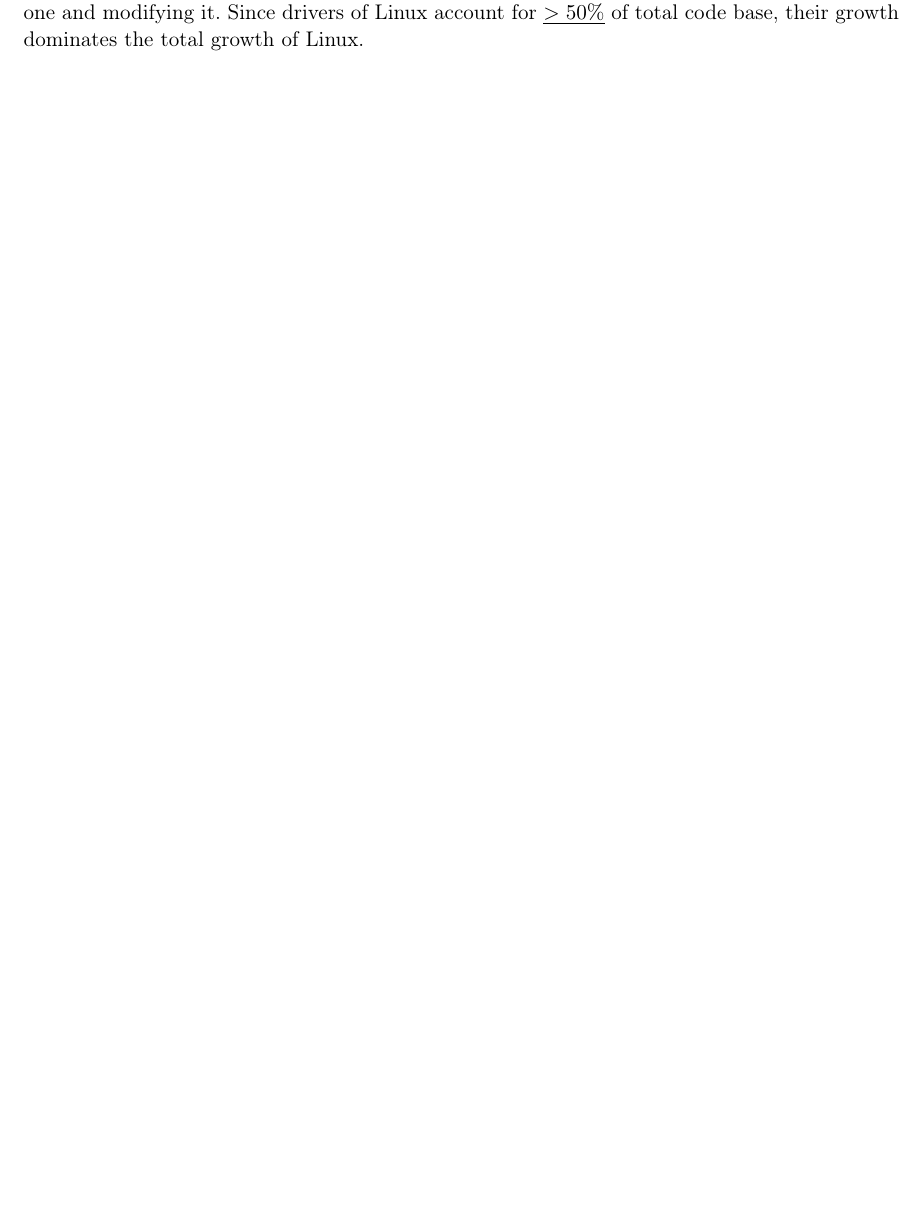
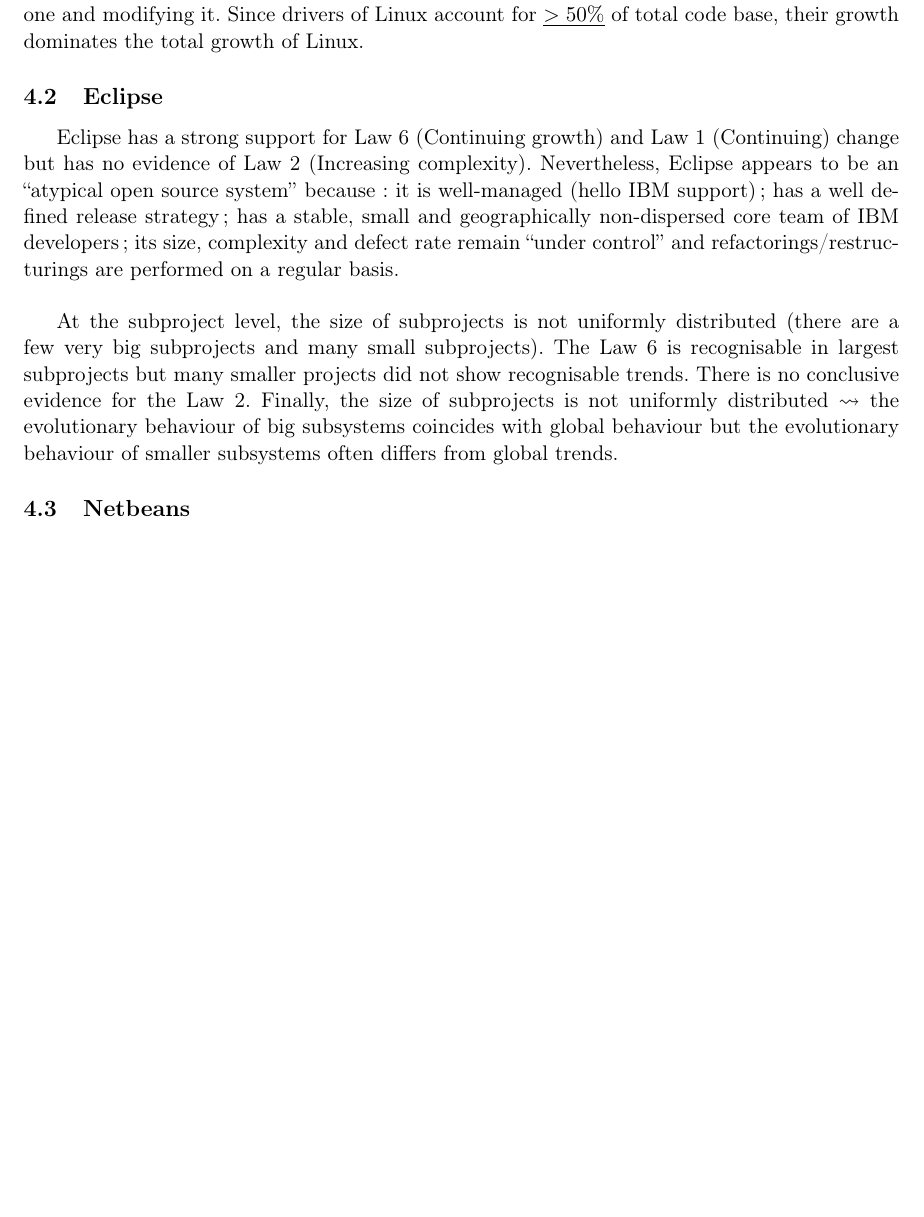
Before and after one commit to UMonsIT/Software-Evolution, a LaTeX CV (resumes/julien_delplanque/src/laws_of_software_evolution.tex): part of page 4 of 4, cut so that both start at the same text, the shorter picture padded with empty space. Compiled offline with pdfLaTeX.

Commit message:
Added Eclipse subsection.

```diff
--- a/resumes/julien_delplanque/src/laws_of_software_evolution.tex
+++ b/resumes/julien_delplanque/src/laws_of_software_evolution.tex
@@ -144,4 +144,23 @@
 Since drivers of Linux account for \underline{$>50\%$} of total code base,
 their growth dominates the total growth of Linux.
 
+\subsection{Eclipse}
+Eclipse has a strong support for Law 6 (Continuing growth) and Law 1
+(Continuing) change but has no evidence of Law 2 (Increasing complexity).
+Nevertheless, Eclipse appears to be an ``atypical open source system'' because:
+it is well-managed (hello IBM support); has a well defined release strategy;
+has a stable, small and geographically non-dispersed core team of IBM
+developers; its size, complexity and defect rate remain ``under control'' and
+refactorings/restructurings are performed on a regular basis.\\
+
+At the subproject level, the size of subprojects is not uniformly distributed
+(there are a few very big subprojects and many small subprojects). The Law 6
+is recognisable in largest subprojects but many smaller projects did not show
+recognisable trends. There is no conclusive evidence for the Law 2. Finally,
+the size of subprojects is not uniformly distributed $\leadsto$ the evolutionary
+behaviour of big subsystems coincides with global behaviour but the evolutionary
+behaviour of smaller subsystems often differs from global trends.
+
+\subsection{Netbeans}
+
 \end{document}
```
